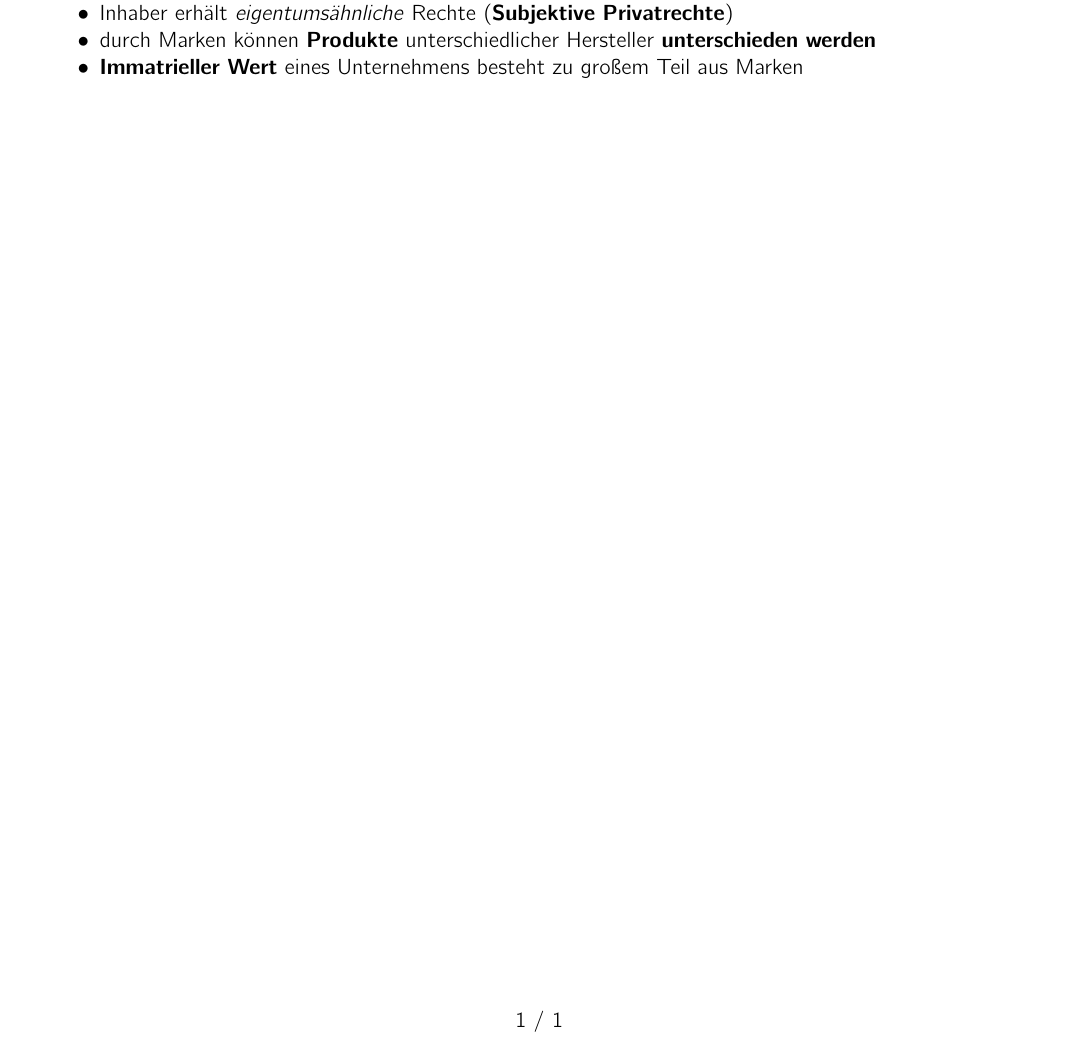
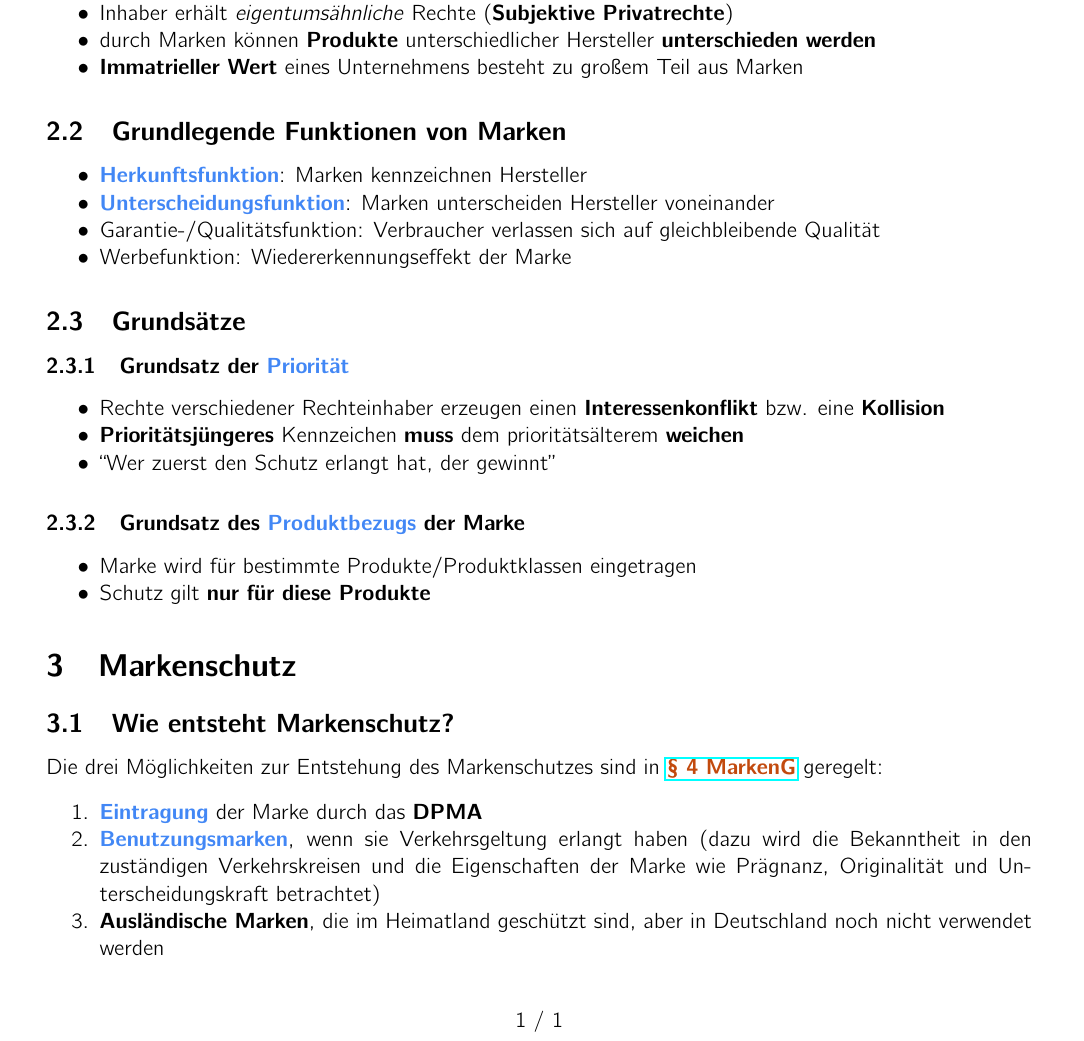
Before and after one commit to nilslambertz/kit-zusammenfassungen, a LaTeX document (Markenrecht.tex): part of the page, cut so that both start at the same text. Compiled offline with pdfLaTeX.

Commit message:
add sections for Markenrecht-summary

```diff
--- a/Markenrecht.tex
+++ b/Markenrecht.tex
@@ -6,6 +6,8 @@
 \input{shared/summary-boilerplate.tex}
 \cfoot{\thepage\ $/$ \pageref*{LastPage}}
 
+\definecolor{highlightColor}{RGB}{66, 135, 245}
+\newcommand{\highlight}[1]{\textcolor{highlightColor}{\textbf{#1}}}
 \definecolor{markenGesetzLink}{RGB}{194, 74, 14}
 \newcommand{\markenG}[2][]{\textbf{\textcolor{markenGesetzLink}{\href{https://www.gesetze-im-internet.de/markeng/__#2.html}{§ #2 \ifthenelse{\equal{#1}{}}{}{#1 }MarkenG}}}}
 
@@ -29,4 +31,35 @@
   \item{\textbf{Immatrieller Wert} eines Unternehmens besteht zu großem Teil aus Marken}
 \end{itemize}
 
+\subsection{Grundlegende Funktionen von Marken}
+\begin{itemize}
+  \item{\highlight{Herkunftsfunktion}: Marken kennzeichnen Hersteller}
+  \item{\highlight{Unterscheidungsfunktion}: Marken unterscheiden Hersteller voneinander}
+  \item{Garantie-/Qualitätsfunktion: Verbraucher verlassen sich auf gleichbleibende Qualität}
+  \item{Werbefunktion: Wiedererkennungseffekt der Marke}
+\end{itemize}
+
+\subsection{Grundsätze}
+\subsubsection{Grundsatz der \highlight{Priorität}}
+\begin{itemize}
+  \item{Rechte verschiedener Rechteinhaber erzeugen einen \textbf{Interessenkonflikt} bzw. eine \textbf{Kollision}}
+  \item{\textbf{Prioritätsjüngeres} Kennzeichen \textbf{muss} dem prioritätsälterem \textbf{weichen}}
+  \item{``Wer zuerst den Schutz erlangt hat, der gewinnt''}
+\end{itemize}
+
+\subsubsection{Grundsatz des \highlight{Produktbezugs} der Marke}
+\begin{itemize}
+  \item{Marke wird für bestimmte Produkte/Produktklassen eingetragen}
+  \item{Schutz gilt \textbf{nur für diese Produkte}}
+\end{itemize}
+
+\section{Markenschutz}
+\subsection{Wie entsteht Markenschutz?}
+Die drei Möglichkeiten zur Entstehung des Markenschutzes sind in \markenG{4} geregelt:
+\begin{enumerate}
+  \item{\highlight{Eintragung} der Marke durch das \textbf{DPMA}}
+  \item{\highlight{Benutzungsmarken}, wenn sie Verkehrsgeltung erlangt haben (dazu wird die Bekanntheit in den zuständigen Verkehrskreisen und die Eigenschaften der Marke wie Prägnanz, Originalität und Unterscheidungskraft betrachtet)}
+  \item{\textbf{Ausländische Marken}, die im Heimatland geschützt sind, aber in Deutschland noch nicht verwendet werden}
+\end{enumerate}
+
 \end{document}
```
